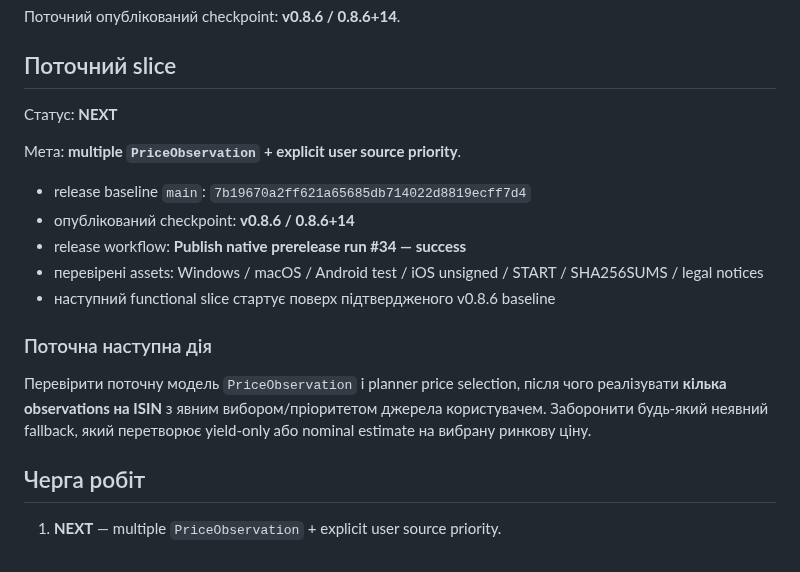
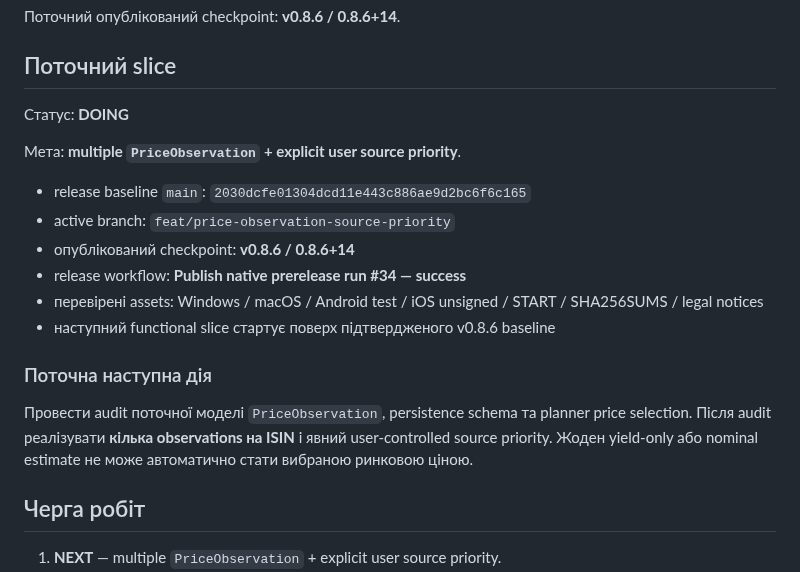
Before and after one commit to RomanZavadaM/ovdp-hub, a Markdown page: WORKLOG.md, the part around the change. Rendered like a GitHub page.

Commit message:
Worklog: start price observation source priority slice

```diff
--- a/WORKLOG.md
+++ b/WORKLOG.md
@@ -25,11 +25,12 @@ Append-only журнал: GitHub Issue **#18 — OVDP Hub — live development l
 
 ## Поточний slice
 
-Статус: **NEXT**
+Статус: **DOING**
 
 Мета: **multiple `PriceObservation` + explicit user source priority**.
 
-- release baseline `main`: `7b19670a2ff621a65685db714022d8819ecff7d4`
+- release baseline `main`: `2030dcfe01304dcd11e443c886ae9d2bc6f6c165`
+- active branch: `feat/price-observation-source-priority`
 - опублікований checkpoint: **v0.8.6 / 0.8.6+14**
 - release workflow: **Publish native prerelease run #34 — success**
 - перевірені assets: Windows / macOS / Android test / iOS unsigned / START / SHA256SUMS / legal notices
@@ -37,7 +38,7 @@ Append-only журнал: GitHub Issue **#18 — OVDP Hub — live development l
 
 ### Поточна наступна дія
 
-Перевірити поточну модель `PriceObservation` і planner price selection, після чого реалізувати **кілька observations на ISIN** з явним вибором/пріоритетом джерела користувачем. Заборонити будь-який неявний fallback, який перетворює yield-only або nominal estimate на вибрану ринкову ціну.
+Провести audit поточної моделі `PriceObservation`, persistence schema та planner price selection. Після audit реалізувати **кілька observations на ISIN** і явний user-controlled source priority. Жоден yield-only або nominal estimate не може автоматично стати вибраною ринковою ціною.
 
 ## Черга робіт
 
```
